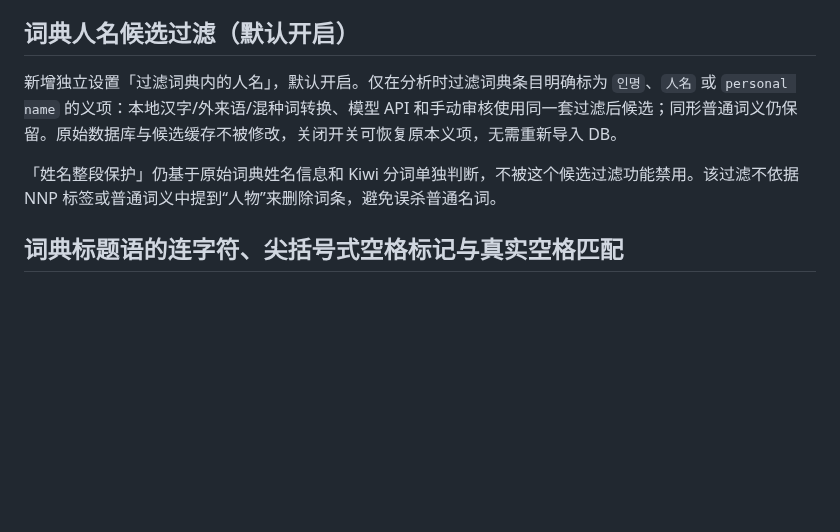
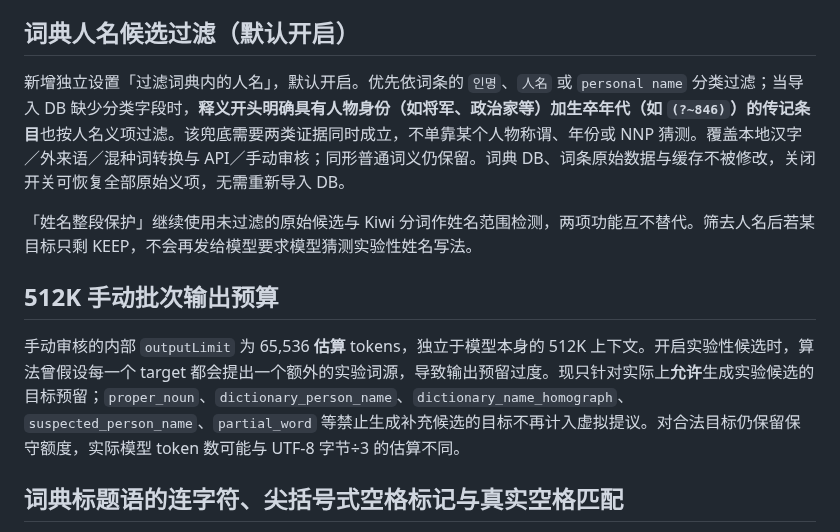
Before and after one commit to aetherion-nox/korean-web-annotator, a Markdown page: EXPERIMENTAL-CANDIDATES.md, the part around the change. Rendered like a GitHub page; blank space fills up the shorter version.

Commit message:
Document strict uncategorized-person biography fallback and corrected 512K experimental output reservations

```diff
--- a/EXPERIMENTAL-CANDIDATES.md
+++ b/EXPERIMENTAL-CANDIDATES.md
@@ -53,9 +53,13 @@ DB/ZIP 的 Worker 传输、Python 导入、浏览器持久化及设置页导入
 
 ## 词典人名候选过滤（默认开启）
 
-新增独立设置「过滤词典内的人名」，默认开启。仅在分析时过滤词典条目明确标为 `인명`、`人名` 或 `personal name` 的义项：本地汉字/外来语/混种词转换、模型 API 和手动审核使用同一套过滤后候选；同形普通词义仍保留。原始数据库与候选缓存不被修改，关闭开关可恢复原本义项，无需重新导入 DB。
+新增独立设置「过滤词典内的人名」，默认开启。优先依词条的 `인명`、`人名` 或 `personal name` 分类过滤；当导入 DB 缺少分类字段时，**释义开头明确具有人物身份（如将军、政治家等）加生卒年代（如 `(?~846)`）的传记条目**也按人名义项过滤。该兜底需要两类证据同时成立，不单靠某个人物称谓、年份或 NNP 猜测。覆盖本地汉字／外来语／混种词转换与 API／手动审核；同形普通词义仍保留。词典 DB、词条原始数据与缓存不被修改，关闭开关可恢复全部原始义项，无需重新导入 DB。
 
-「姓名整段保护」仍基于原始词典姓名信息和 Kiwi 分词单独判断，不被这个候选过滤功能禁用。该过滤不依据 NNP 标签或普通词义中提到“人物”来删除词条，避免误杀普通名词。
+「姓名整段保护」继续使用未过滤的原始候选与 Kiwi 分词作姓名范围检测，两项功能互不替代。筛去人名后若某目标只剩 KEEP，不会再发给模型要求模型猜测实验性姓名写法。
+
+## 512K 手动批次输出预算
+
+手动审核的内部 `outputLimit` 为 65,536 **估算** tokens，独立于模型本身的 512K 上下文。开启实验性候选时，算法曾假设每一个 target 都会提出一个额外的实验词源，导致输出预留过度。现只针对实际上**允许**生成实验候选的目标预留；`proper_noun`、`dictionary_person_name`、`dictionary_name_homograph`、`suspected_person_name`、`partial_word` 等禁止生成补充候选的目标不再计入虚拟提议。对合法目标仍保留保守额度，实际模型 token 数可能与 UTF-8 字节÷3 的估算不同。
 
 ## 词典标题语的连字符、尖括号式空格标记与真实空格匹配
 
```
